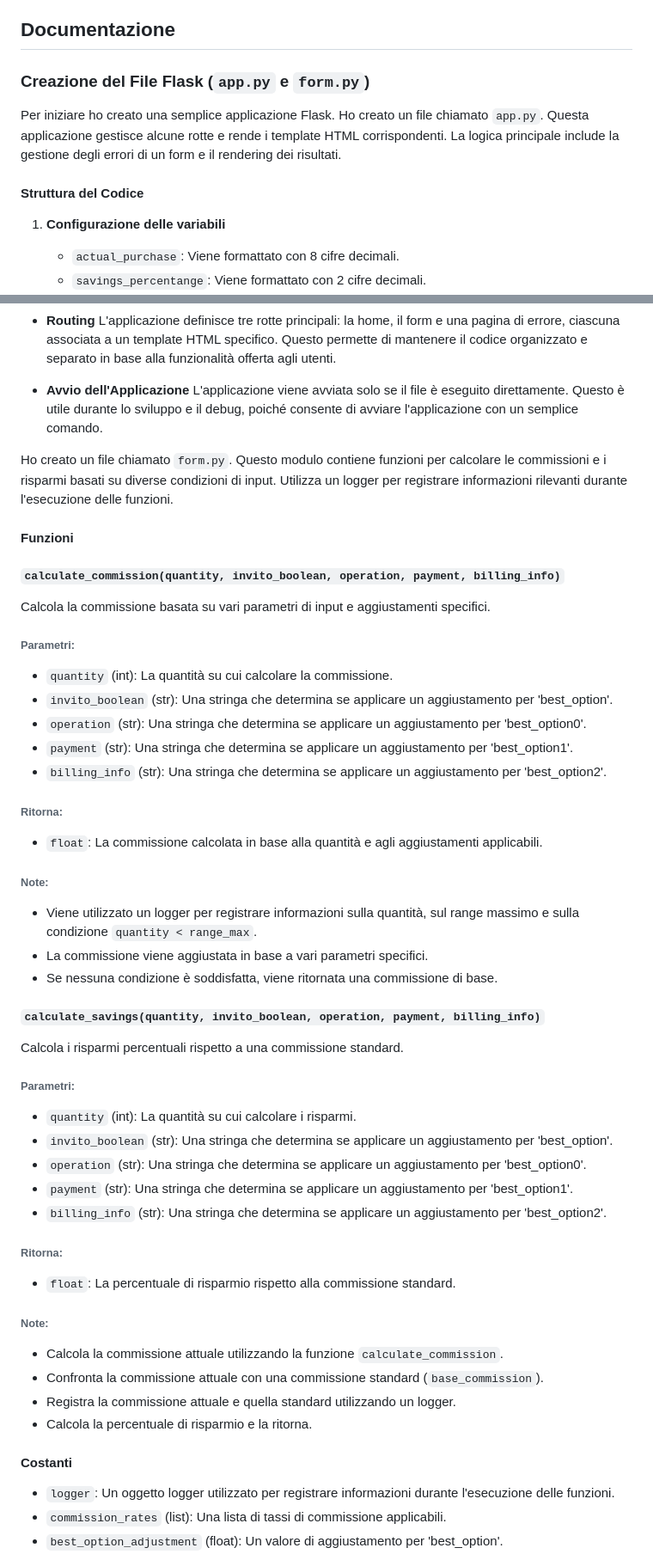
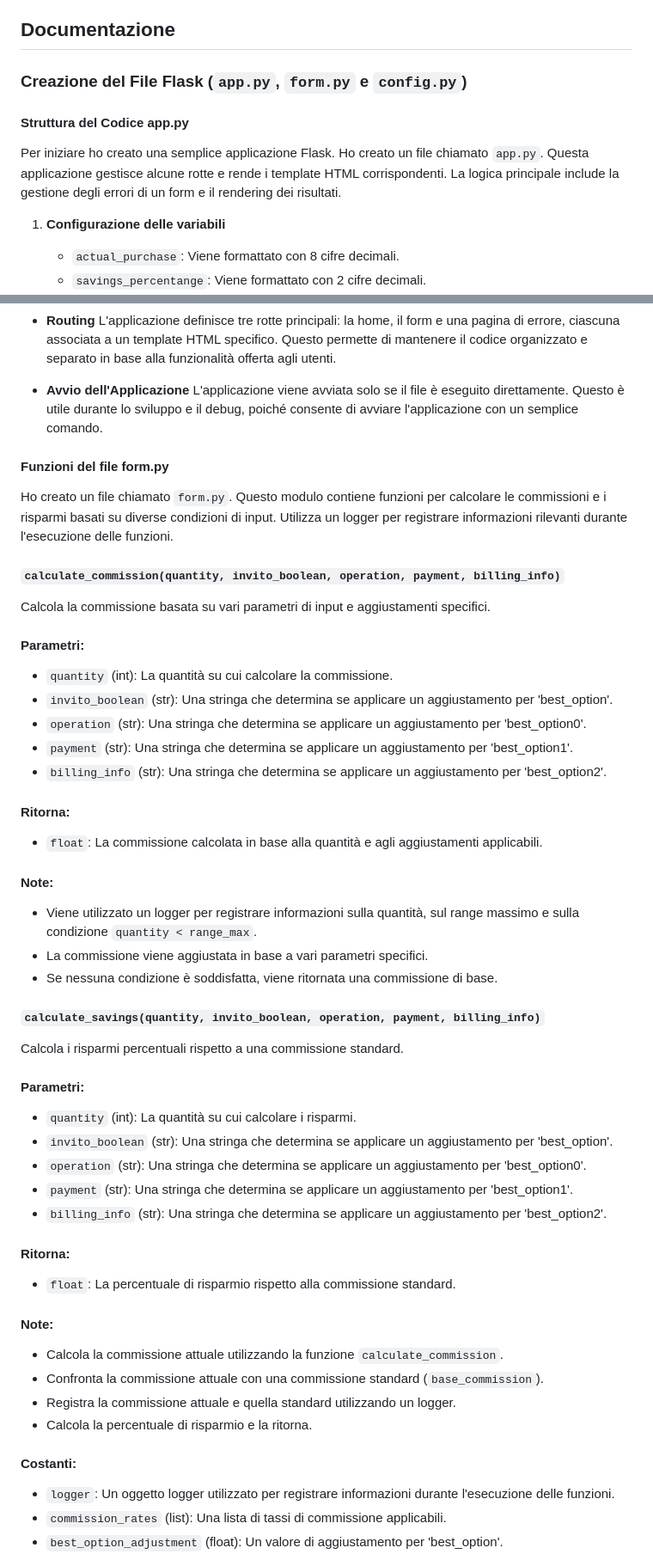
Before and after one commit to icoletti/alternanza, a Markdown page: README.md, 2 parts joined by grey strips. Shown at 86% size. Rendered like a GitHub page.

```diff
--- a/README.md
+++ b/README.md
@@ -7,10 +7,11 @@ Web application realizzata con Flask, Docker, Docker Compose e Tailwind CSS.
 3. **Selezione del Framework Frontend**: analisi delle esigenze del progetto per scegliere il framework frontend ottimale tra React, Angular e Vue.js. La scelta terrà conto di criteri come la facilità d'uso, la performance e la compatibilità con il backend.
 4. **Sviluppo della pagina Web**: progettazione dell'interfaccia utente e sviluppo delle funzionalità frontend, garantendo un'esperienza utente intuitiva e responsive. Vanno implementate le richieste specifiche del progetto per soddisfare  gli obbiettivi funzionali.
 ## Documentazione
-### Creazione del File Flask (`app.py` e `form.py`)
+### Creazione del File Flask (`app.py`, `form.py` e `config.py`)
+#### Struttura del Codice app.py
 
 Per iniziare ho creato una semplice applicazione Flask. Ho creato un file chiamato `app.py`. Questa applicazione gestisce alcune rotte e rende i template HTML corrispondenti. La logica principale include la gestione degli errori di un form e il rendering dei risultati.
-#### Struttura del Codice
+
 1. **Configurazione delle variabili**
    - `actual_purchase`: Viene formattato con 8 cifre decimali.
    - `savings_percentange`: Viene formattato con 2 cifre decimali.
@@ -77,50 +78,50 @@ Per iniziare ho creato una semplice applicazione Flask. Ho creato un file chiama
 - **Avvio dell'Applicazione**
   L'applicazione viene avviata solo se il file è eseguito direttamente. Questo è utile durante lo sviluppo e il debug, poiché consente di avviare l'applicazione con un semplice comando.
 
+#### Funzioni del file form.py
+
 Ho creato un file chiamato `form.py`. Questo modulo contiene funzioni per calcolare le commissioni e i risparmi basati su diverse condizioni di input. Utilizza un logger per registrare informazioni rilevanti durante l'esecuzione delle funzioni.
 
-#### Funzioni
-
-##### `calculate_commission(quantity, invito_boolean, operation, payment, billing_info)`
+#### `calculate_commission(quantity, invito_boolean, operation, payment, billing_info)`
 
 Calcola la commissione basata su vari parametri di input e aggiustamenti specifici.
 
-###### Parametri:
+#### Parametri:
 - `quantity` (int): La quantità su cui calcolare la commissione.
 - `invito_boolean` (str): Una stringa che determina se applicare un aggiustamento per 'best_option'.
 - `operation` (str): Una stringa che determina se applicare un aggiustamento per 'best_option0'.
 - `payment` (str): Una stringa che determina se applicare un aggiustamento per 'best_option1'.
 - `billing_info` (str): Una stringa che determina se applicare un aggiustamento per 'best_option2'.
 
-###### Ritorna:
+#### Ritorna:
 - `float`: La commissione calcolata in base alla quantità e agli aggiustamenti applicabili.
 
-###### Note:
+#### Note:
 - Viene utilizzato un logger per registrare informazioni sulla quantità, sul range massimo e sulla condizione `quantity < range_max`.
 - La commissione viene aggiustata in base a vari parametri specifici.
 - Se nessuna condizione è soddisfatta, viene ritornata una commissione di base.
 
-##### `calculate_savings(quantity, invito_boolean, operation, payment, billing_info)`
+#### `calculate_savings(quantity, invito_boolean, operation, payment, billing_info)`
 
 Calcola i risparmi percentuali rispetto a una commissione standard.
 
-###### Parametri:
+#### Parametri:
 - `quantity` (int): La quantità su cui calcolare i risparmi.
 - `invito_boolean` (str): Una stringa che determina se applicare un aggiustamento per 'best_option'.
 - `operation` (str): Una stringa che determina se applicare un aggiustamento per 'best_option0'.
 - `payment` (str): Una stringa che determina se applicare un aggiustamento per 'best_option1'.
 - `billing_info` (str): Una stringa che determina se applicare un aggiustamento per 'best_option2'.
 
-###### Ritorna:
+#### Ritorna:
 - `float`: La percentuale di risparmio rispetto alla commissione standard.
 
-###### Note:
+#### Note:
 - Calcola la commissione attuale utilizzando la funzione `calculate_commission`.
 - Confronta la commissione attuale con una commissione standard (`base_commission`).
 - Registra la commissione attuale e quella standard utilizzando un logger.
 - Calcola la percentuale di risparmio e la ritorna.
 
-#### Costanti
+#### Costanti:
 - `logger`: Un oggetto logger utilizzato per registrare informazioni durante l'esecuzione delle funzioni.
 - `commission_rates` (list): Una lista di tassi di commissione applicabili.
 - `best_option_adjustment` (float): Un valore di aggiustamento per 'best_option'.
```
Also changed, not shown: other parts of README.md (+60 -0 lines).
